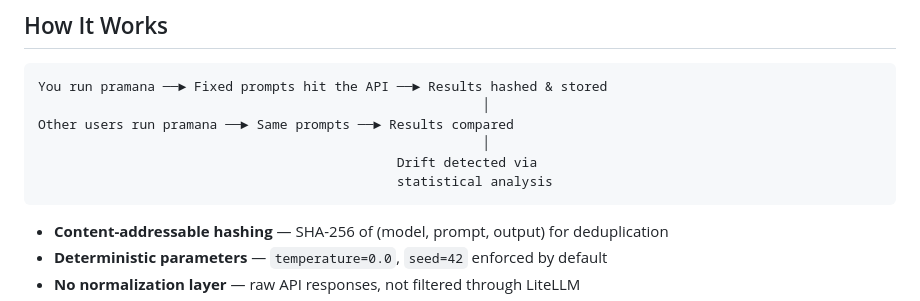
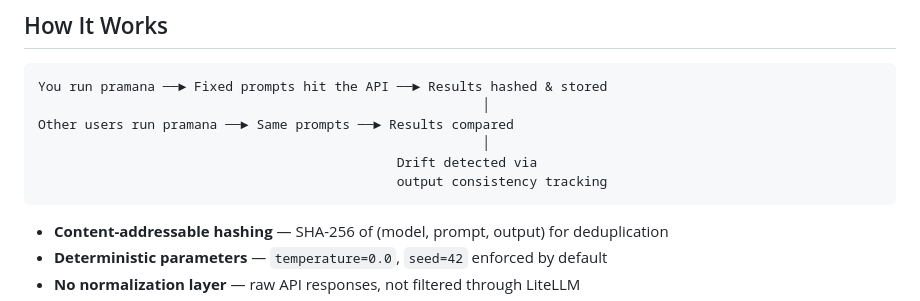
Before and after one commit to syd-ppt/pramana, a Markdown page: README.md, the part around the change. Rendered like a GitHub page.

Commit message:
fix(docs): replace false statistical analysis claim in README
Actual methodology is SHA-256 hashing + output consistency tracking,
not statistical analysis.

````diff
--- a/README.md
+++ b/README.md
@@ -86,7 +86,7 @@ You run pramana ──► Fixed prompts hit the API ──► Results hashed & s
 Other users run pramana ──► Same prompts ──► Results compared
                                                          │
                                               Drift detected via
-                                              statistical analysis
+                                              output consistency tracking
 ```
 
 - **Content-addressable hashing** — SHA-256 of (model, prompt, output) for deduplication
````
